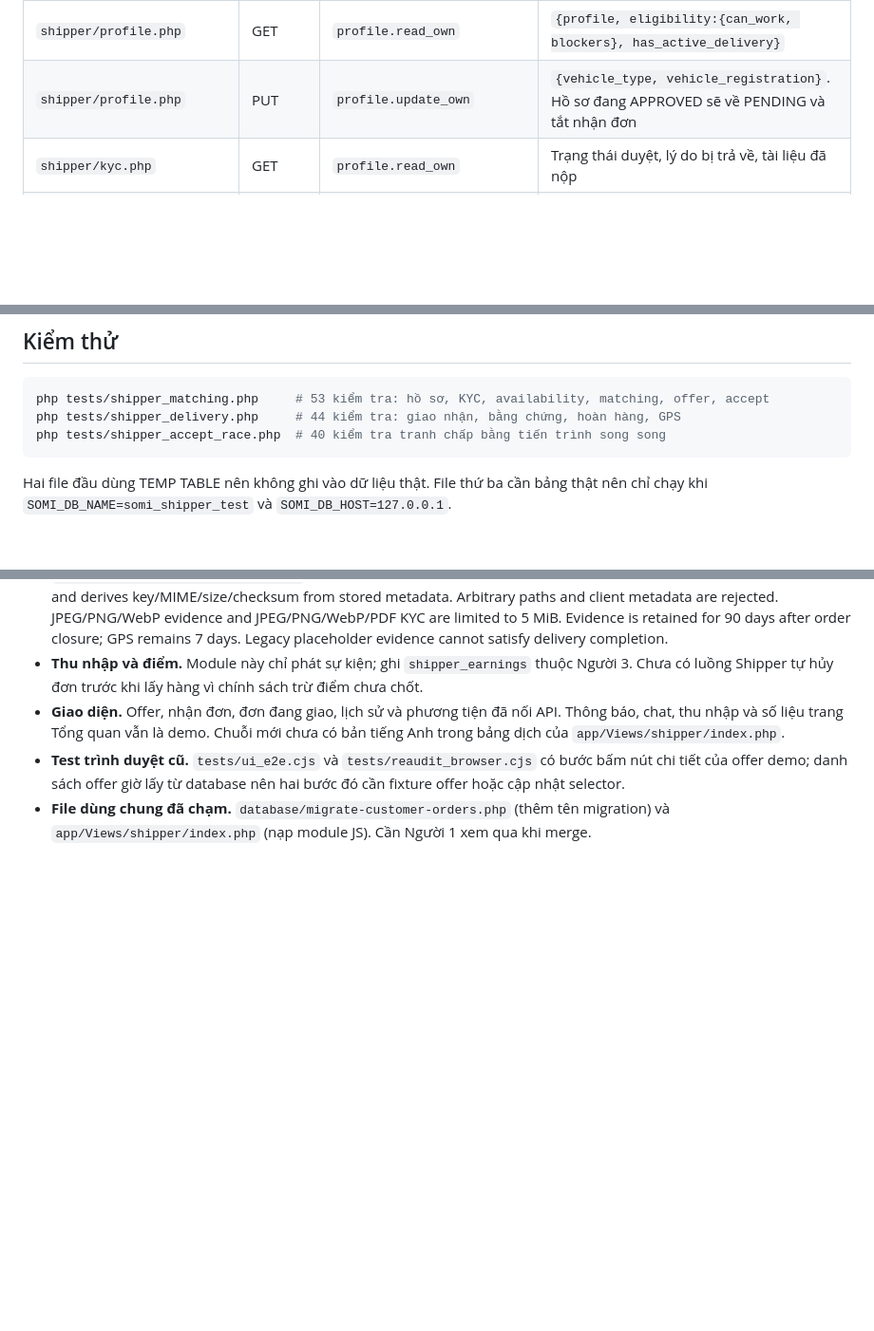
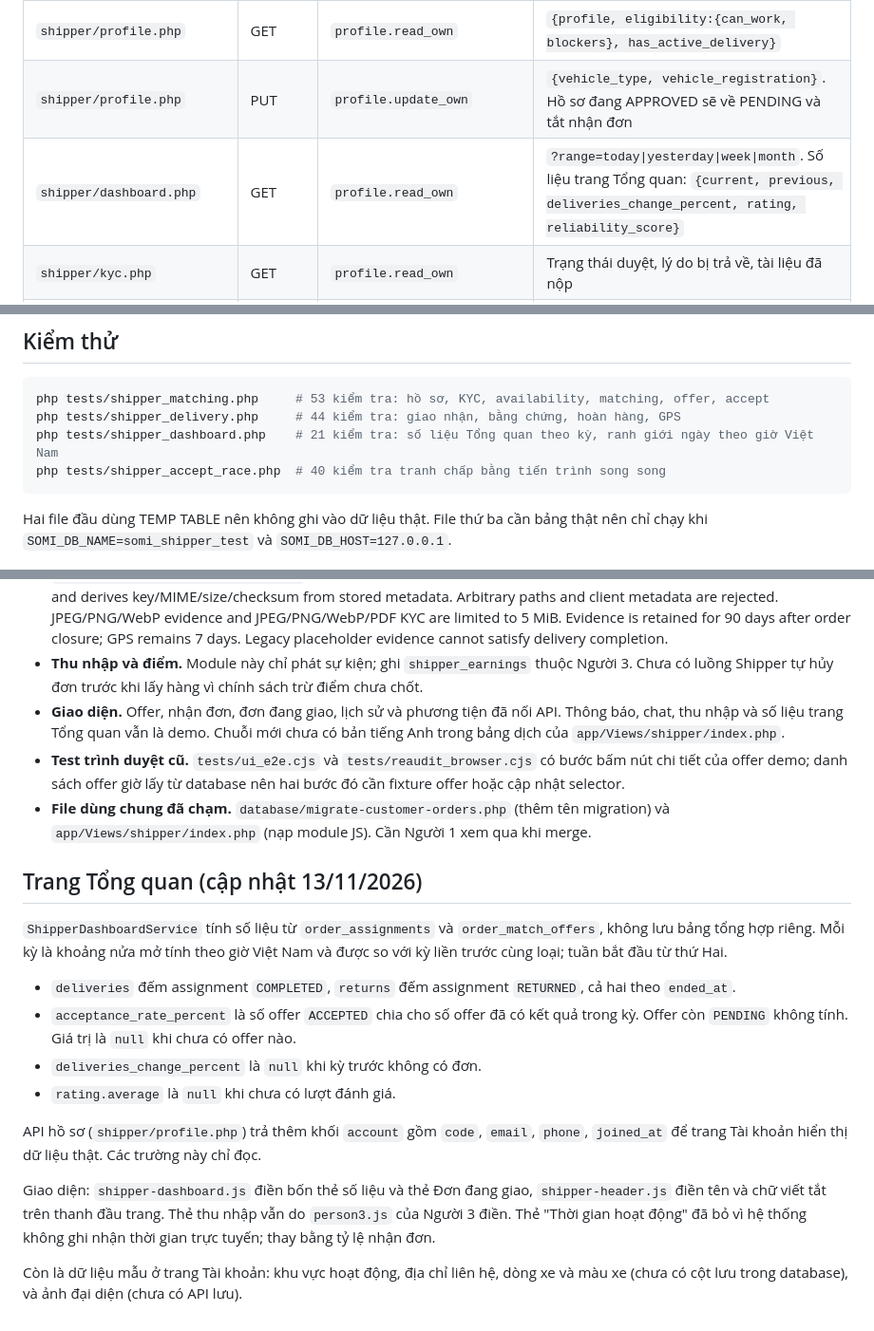
Before and after one commit to anhminhle26022006-ops/SomiGrabDelivery-WEB, a Markdown page: docs/PERSON2-API.md, 3 parts joined by grey strips. Shown at 95% size. GitHub-like rendering; blank space fills up the shorter version.

Commit message:
docs: bổ sung API Tổng quan và khối account vào tài liệu Người 2

````diff
--- a/docs/PERSON2-API.md
+++ b/docs/PERSON2-API.md
@@ -20,6 +20,7 @@ Base `/public/api/`. Workspace phải là SHIPPER trừ hai endpoint Customer
 |---|---|---|---|
 | `shipper/profile.php` | GET | `profile.read_own` | `{profile, eligibility:{can_work, blockers}, has_active_delivery}` |
 | `shipper/profile.php` | PUT | `profile.update_own` | `{vehicle_type, vehicle_registration}`. Hồ sơ đang APPROVED sẽ về PENDING và tắt nhận đơn |
+| `shipper/dashboard.php` | GET | `profile.read_own` | `?range=today\|yesterday\|week\|month`. Số liệu trang Tổng quan: `{current, previous, deliveries_change_percent, rating, reliability_score}` |
 | `shipper/kyc.php` | GET | `profile.read_own` | Trạng thái duyệt, lý do bị trả về, tài liệu đã nộp |
 | `shipper/kyc.php` | POST | `profile.update_own` | `{identity?, documents?}`. Chỉ khi NEEDS_INFO hoặc REJECTED |
 | `shipper/availability.php` | GET, POST | `offer.read_own`, `offer.respond_own` | `{available:true, latitude, longitude}` hoặc `{available:false}` |
@@ -67,6 +68,7 @@ Ghi vào `order_events` bằng `OrderLifecycleService::event()` trong cùng tran
 ```powershell
 php tests/shipper_matching.php     # 53 kiểm tra: hồ sơ, KYC, availability, matching, offer, accept
 php tests/shipper_delivery.php     # 44 kiểm tra: giao nhận, bằng chứng, hoàn hàng, GPS
+php tests/shipper_dashboard.php    # 21 kiểm tra: số liệu Tổng quan theo kỳ, ranh giới ngày theo giờ Việt Nam
 php tests/shipper_accept_race.php  # 40 kiểm tra tranh chấp bằng tiến trình song song
 ```
 
@@ -79,3 +81,18 @@ Hai file đầu dùng TEMP TABLE nên không ghi vào dữ liệu thật. File t
 - **Giao diện.** Offer, nhận đơn, đơn đang giao, lịch sử và phương tiện đã nối API. Thông báo, chat, thu nhập và số liệu trang Tổng quan vẫn là demo. Chuỗi mới chưa có bản tiếng Anh trong bảng dịch của `app/Views/shipper/index.php`.
 - **Test trình duyệt cũ.** `tests/ui_e2e.cjs` và `tests/reaudit_browser.cjs` có bước bấm nút chi tiết của offer demo; danh sách offer giờ lấy từ database nên hai bước đó cần fixture offer hoặc cập nhật selector.
 - **File dùng chung đã chạm.** `database/migrate-customer-orders.php` (thêm tên migration) và `app/Views/shipper/index.php` (nạp module JS). Cần Người 1 xem qua khi merge.
+
+## Trang Tổng quan (cập nhật 13/11/2026)
+
+`ShipperDashboardService` tính số liệu từ `order_assignments` và `order_match_offers`, không lưu bảng tổng hợp riêng. Mỗi kỳ là khoảng nửa mở tính theo giờ Việt Nam và được so với kỳ liền trước cùng loại; tuần bắt đầu từ thứ Hai.
+
+- `deliveries` đếm assignment `COMPLETED`, `returns` đếm assignment `RETURNED`, cả hai theo `ended_at`.
+- `acceptance_rate_percent` là số offer `ACCEPTED` chia cho số offer đã có kết quả trong kỳ. Offer còn `PENDING` không tính. Giá trị là `null` khi chưa có offer nào.
+- `deliveries_change_percent` là `null` khi kỳ trước không có đơn.
+- `rating.average` là `null` khi chưa có lượt đánh giá.
+
+API hồ sơ (`shipper/profile.php`) trả thêm khối `account` gồm `code`, `email`, `phone`, `joined_at` để trang Tài khoản hiển thị dữ liệu thật. Các trường này chỉ đọc.
+
+Giao diện: `shipper-dashboard.js` điền bốn thẻ số liệu và thẻ Đơn đang giao, `shipper-header.js` điền tên và chữ viết tắt trên thanh đầu trang. Thẻ thu nhập vẫn do `person3.js` của Người 3 điền. Thẻ "Thời gian hoạt động" đã bỏ vì hệ thống không ghi nhận thời gian trực tuyến; thay bằng tỷ lệ nhận đơn.
+
+Còn là dữ liệu mẫu ở trang Tài khoản: khu vực hoạt động, địa chỉ liên hệ, dòng xe và màu xe (chưa có cột lưu trong database), và ảnh đại diện (chưa có API lưu).
````
